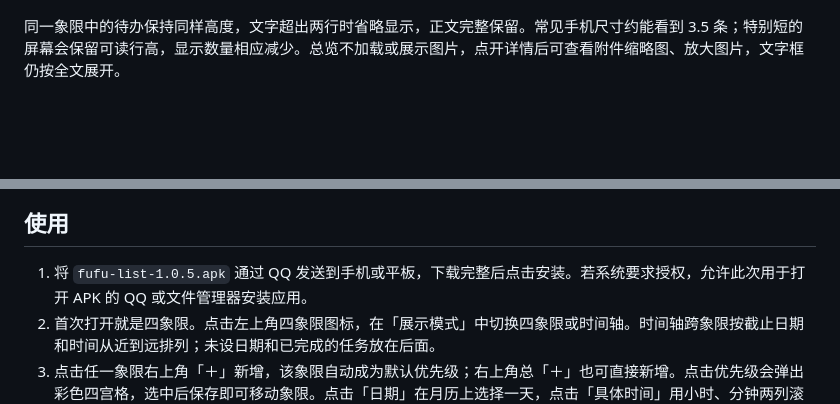
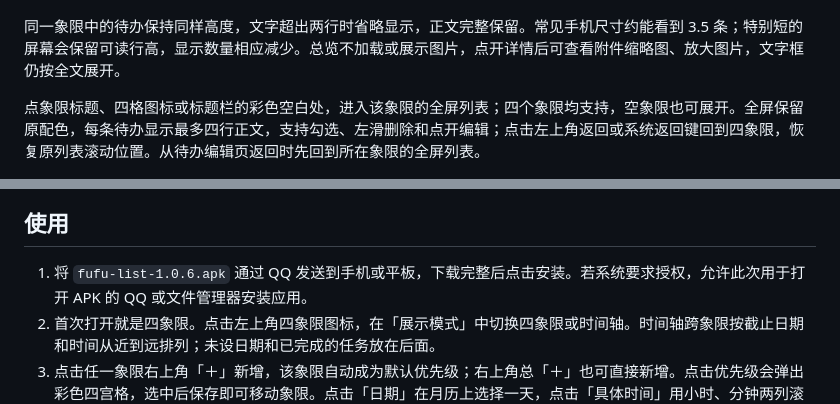
Before and after one commit to Tabassa/fufu-list, a Markdown page: README.md, 2 parts joined by grey strips. GitHub-like rendering; blank space fills up the shorter version.

```diff
--- a/README.md
+++ b/README.md
@@ -22,6 +24,8 @@
 <img src="docs/timeline.png" alt="按截止日期和时间排列的时间轴" width="300"> <img src="docs/priority.png" alt="彩色四宫格优先级选择" width="300"> <img src="docs/time-wheel.png" alt="小时和分钟滚轮选择截止时间" width="300">
 
 同一象限中的待办保持同样高度，文字超出两行时省略显示，正文完整保留。常见手机尺寸约能看到 3.5 条；特别短的屏幕会保留可读行高，显示数量相应减少。总览不加载或展示图片，点开详情后可查看附件缩略图、放大图片，文字框仍按全文展开。
+
+点象限标题、四格图标或标题栏的彩色空白处，进入该象限的全屏列表；四个象限均支持，空象限也可展开。全屏保留原配色，每条待办显示最多四行正文，支持勾选、左滑删除和点开编辑；点击左上角返回或系统返回键回到四象限，恢复原列表滚动位置。从待办编辑页返回时先回到所在象限的全屏列表。
 
 <img src="docs/expanded-detail.png" alt="长篇待办在详情中完整展开" width="300">
 
@@ -29,7 +33,7 @@
 
 ## 使用
 
-1. 将 `fufu-list-1.0.5.apk` 通过 QQ 发送到手机或平板，下载完整后点击安装。若系统要求授权，允许此次用于打开 APK 的 QQ 或文件管理器安装应用。
+1. 将 `fufu-list-1.0.6.apk` 通过 QQ 发送到手机或平板，下载完整后点击安装。若系统要求授权，允许此次用于打开 APK 的 QQ 或文件管理器安装应用。
 2. 首次打开就是四象限。点击左上角四象限图标，在「展示模式」中切换四象限或时间轴。时间轴跨象限按截止日期和时间从近到远排列；未设日期和已完成的任务放在后面。
 3. 点击任一象限右上角「＋」新增，该象限自动成为默认优先级；右上角总「＋」也可直接新增。点击优先级会弹出彩色四宫格，选中后保存即可移动象限。点击「日期」在月历上选择一天，点击「具体时间」用小时、分钟两列滚轮选择，再点「确定」和「保存」。只有一个截止时间，日期与时间直接显示在任务中。
 4. 在详情中点击「添加图片」调用系统选择器，可附多张图片。图片缩略图仅在详情显示，可点开看大图，支持双指缩放；编辑页可移除附件。
```
Also changed, not shown: other parts of README.md (+8 -6 lines), VALIDATION.md (+9 -0 lines), docs/expanded-quadrant.png (added), docs/preview.png, 5 other files.
